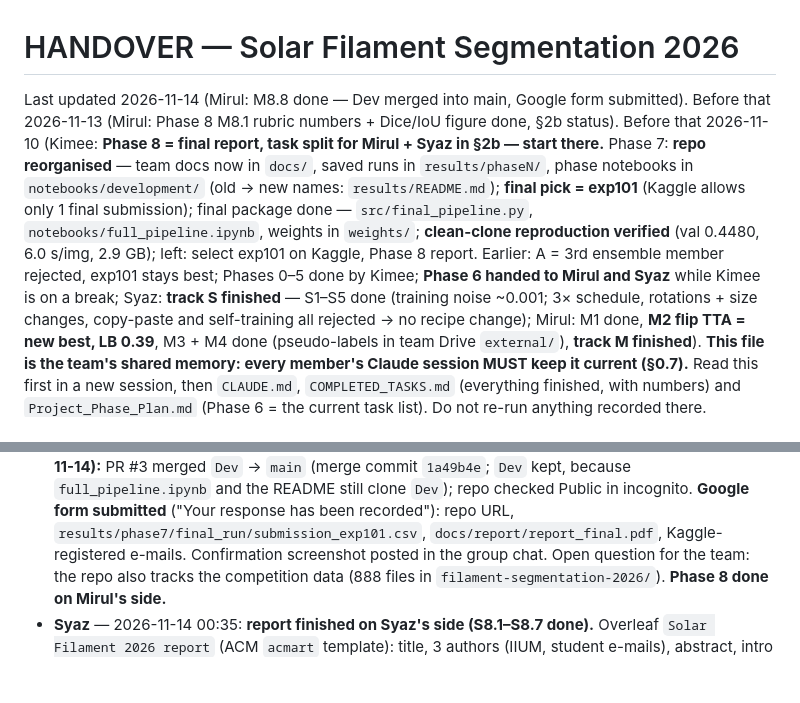
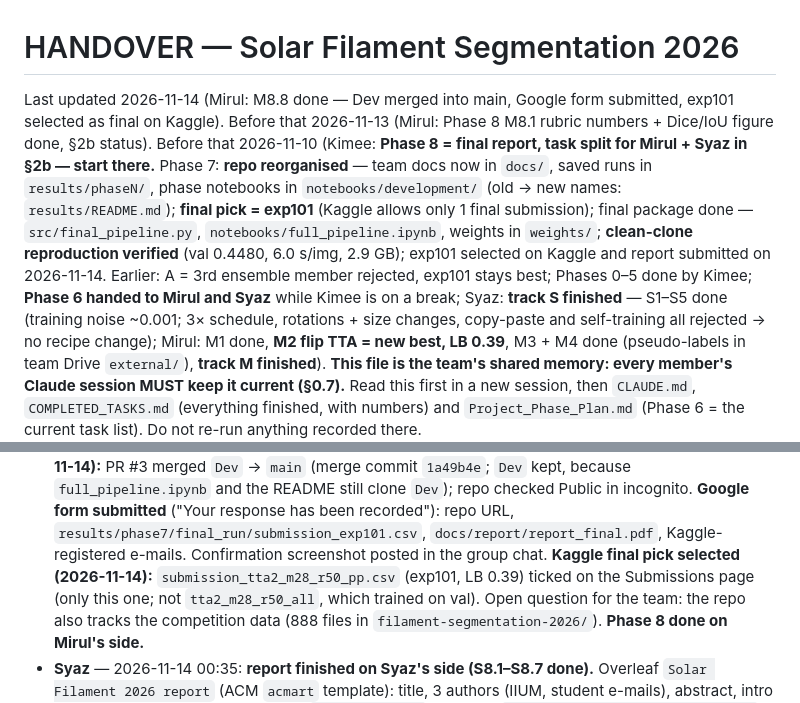
Before and after one commit to amiruliman592/Kaggle-Competition-, a Markdown page: docs/HANDOVER.md, 2 parts joined by grey strips. Drawn GitHub-style; blank space fills up the shorter version.

Commit message:
Mirul: exp101 selected as final on Kaggle

```diff
--- a/docs/HANDOVER.md
+++ b/docs/HANDOVER.md
@@ -1,6 +1,6 @@
 # HANDOVER — Solar Filament Segmentation 2026
 
-Last updated 2026-11-14 (Mirul: M8.8 done — Dev merged into main, Google form submitted). Before that 2026-11-13 (Mirul: Phase 8 M8.1 rubric numbers + Dice/IoU figure done, §2b status). Before that 2026-11-10 (Kimee: **Phase 8 = final report, task split for Mirul + Syaz in §2b — start there.** Phase 7: **repo reorganised** — team docs now in `docs/`, saved runs in `results/phaseN/`, phase notebooks in `notebooks/development/` (old → new names: `results/README.md`); **final pick = exp101** (Kaggle allows only 1 final submission); final package done — `src/final_pipeline.py`, `notebooks/full_pipeline.ipynb`, weights in `weights/`; **clean-clone reproduction verified** (val 0.4480, 6.0 s/img, 2.9 GB); left: select exp101 on Kaggle, Phase 8 report. Earlier: A = 3rd ensemble member rejected, exp101 stays best; Phases 0–5 done by Kimee; **Phase 6 handed to Mirul and Syaz** while Kimee is on a break;
+Last updated 2026-11-14 (Mirul: M8.8 done — Dev merged into main, Google form submitted, exp101 selected as final on Kaggle). Before that 2026-11-13 (Mirul: Phase 8 M8.1 rubric numbers + Dice/IoU figure done, §2b status). Before that 2026-11-10 (Kimee: **Phase 8 = final report, task split for Mirul + Syaz in §2b — start there.** Phase 7: **repo reorganised** — team docs now in `docs/`, saved runs in `results/phaseN/`, phase notebooks in `notebooks/development/` (old → new names: `results/README.md`); **final pick = exp101** (Kaggle allows only 1 final submission); final package done — `src/final_pipeline.py`, `notebooks/full_pipeline.ipynb`, weights in `weights/`; **clean-clone reproduction verified** (val 0.4480, 6.0 s/img, 2.9 GB); exp101 selected on Kaggle and report submitted on 2026-11-14. Earlier: A = 3rd ensemble member rejected, exp101 stays best; Phases 0–5 done by Kimee; **Phase 6 handed to Mirul and Syaz** while Kimee is on a break;
 Syaz: **track S finished** — S1–S5 done (training noise ~0.001; 3× schedule, rotations + size changes, copy-paste and self-training all rejected → no recipe change); Mirul: M1 done, **M2 flip TTA = new best, LB 0.39**, M3 + M4 done (pseudo-labels in team Drive `external/`),
 **track M finished**).
 **This file is the team's shared memory: every member's Claude session MUST keep it current (§0.7).**
@@ -461,6 +461,8 @@ about the final submission ("Please use this Overleaf template"), next to the Go
   because `full_pipeline.ipynb` and the README still clone `Dev`); repo checked Public in incognito. **Google form
   submitted** ("Your response has been recorded"): repo URL, `results/phase7/final_run/submission_exp101.csv`,
   `docs/report/report_final.pdf`, Kaggle-registered e-mails. Confirmation screenshot posted in the group chat.
+  **Kaggle final pick selected (2026-11-14):** `submission_tta2_m28_r50_pp.csv` (exp101, LB 0.39) ticked on the
+  Submissions page (only this one; not `tta2_m28_r50_all`, which trained on val).
   Open question for the team: the repo also tracks the competition data (888 files in `filament-segmentation-2026/`).
   **Phase 8 done on Mirul's side.**
 - **Syaz** — 2026-11-14 00:35: **report finished on Syaz's side (S8.1–S8.7 done).** Overleaf `Solar Filament 2026 report` (ACM `acmart` template): title, 3 authors (IIUM, student e-mails), abstract, intro (PQ formula), Methodology 2.1–2.4 (`sec_method.tex`), Figure 1 `docs/report/make_fig_pipeline.py`, Figure 2 `docs/report/make_fig_examples.py` (val images 20111112193254Bh / 20130707134154Bh / 20110923165814Mh, image PQ 0.56 / 0.45 / 0.32); Mirul's Evaluation in; `\guideStylefalse`; **4 pages** before Acknowledgment; final PDF checked page by page (numbers match `results/phase8/Mirul/rubric_exp101.json`, no overflow, no ??). Next: Mirul submits the Google form (M8.8) with the final PDF; optional: delete `main_backup.tex` in Overleaf.
```
